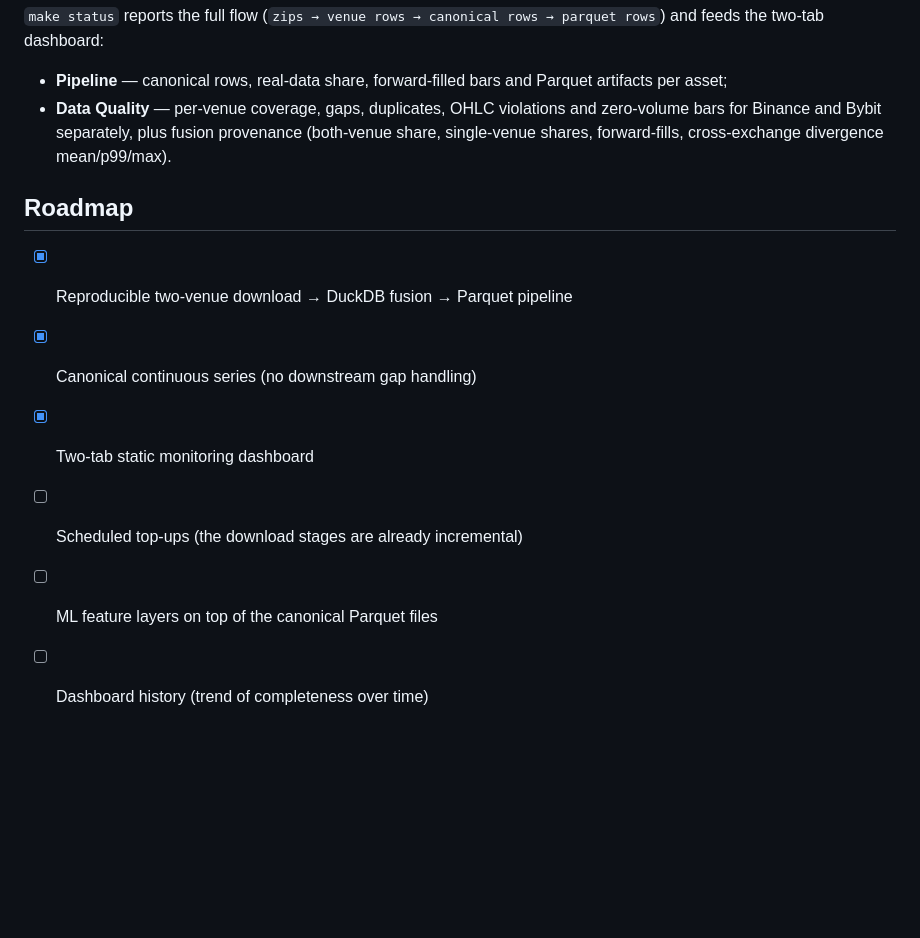
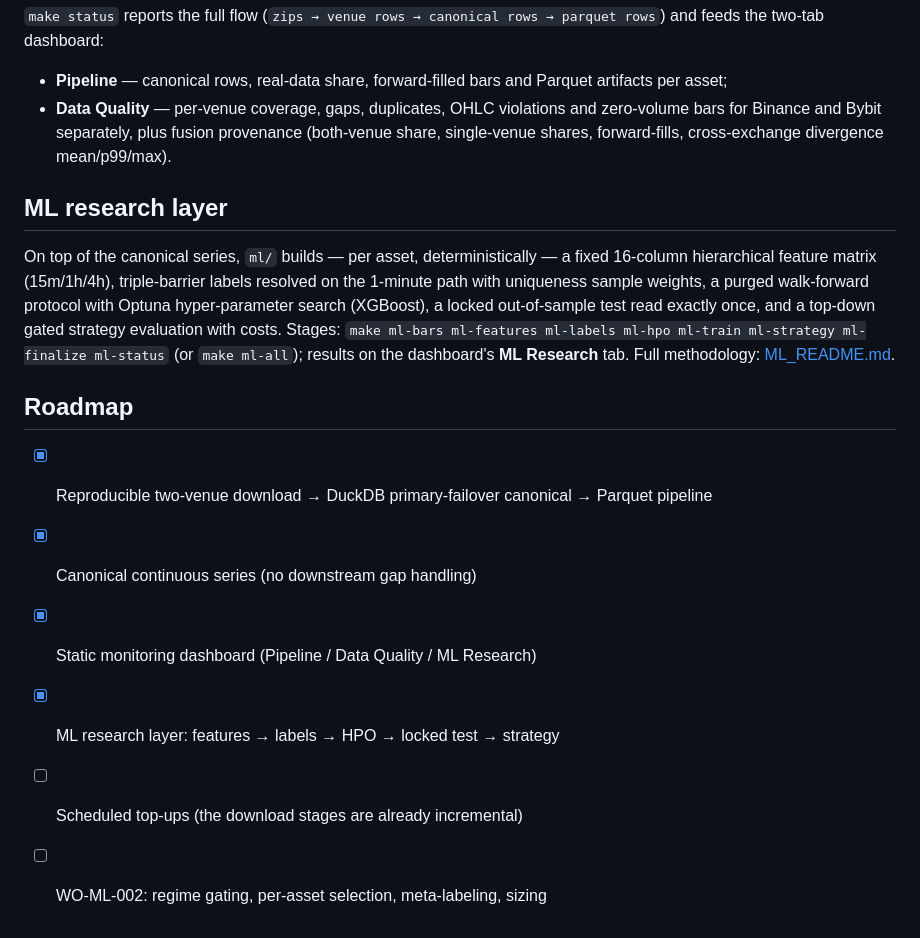
Before and after one commit to flak92/LIORA-MLOps-Portfolio, a Markdown page: README.md, the part around the change. Drawn GitHub-style; blank space fills up the shorter version.

Commit message:
docs(ml): methodology, split contract, determinism gate, verified references
Co-Authored-By: Claude Fable 5 <noreply@anthropic.com>

```diff
--- a/README.md
+++ b/README.md
@@ -109,11 +109,22 @@ parquet rows`) and feeds the two-tab dashboard:
   (both-venue share, single-venue shares, forward-fills, cross-exchange
   divergence mean/p99/max).
 
+## ML research layer
+
+On top of the canonical series, `ml/` builds — per asset, deterministically —
+a fixed 16-column hierarchical feature matrix (15m/1h/4h), triple-barrier
+labels resolved on the 1-minute path with uniqueness sample weights, a purged
+walk-forward protocol with Optuna hyper-parameter search (XGBoost), a locked
+out-of-sample test read exactly once, and a top-down gated strategy
+evaluation with costs. Stages: `make ml-bars ml-features ml-labels ml-hpo
+ml-train ml-strategy ml-finalize ml-status` (or `make ml-all`); results on the
+dashboard's **ML Research** tab. Full methodology: [ML_README.md](ML_README.md).
+
 ## Roadmap
 
-- [x] Reproducible two-venue download → DuckDB fusion → Parquet pipeline
+- [x] Reproducible two-venue download → DuckDB primary-failover canonical → Parquet pipeline
 - [x] Canonical continuous series (no downstream gap handling)
-- [x] Two-tab static monitoring dashboard
+- [x] Static monitoring dashboard (Pipeline / Data Quality / ML Research)
+- [x] ML research layer: features → labels → HPO → locked test → strategy
 - [ ] Scheduled top-ups (the download stages are already incremental)
-- [ ] ML feature layers on top of the canonical Parquet files
-- [ ] Dashboard history (trend of completeness over time)
+- [ ] WO-ML-002: regime gating, per-asset selection, meta-labeling, sizing
```
Also changed, not shown: ML_README.md (added, +180 -0 lines).
